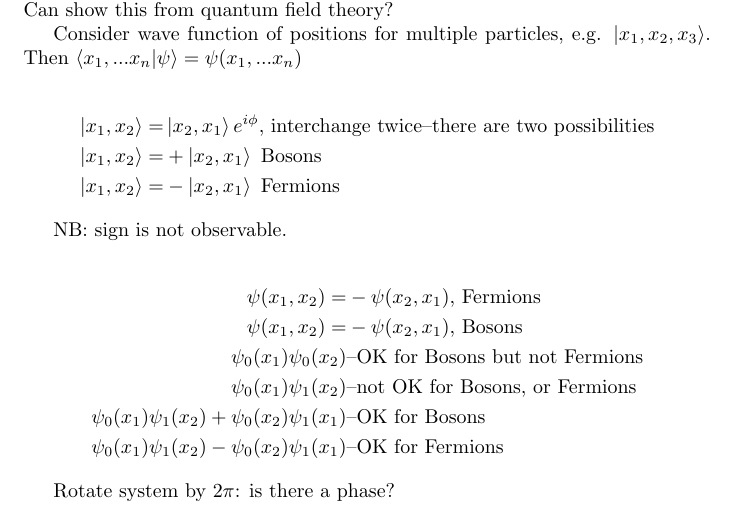
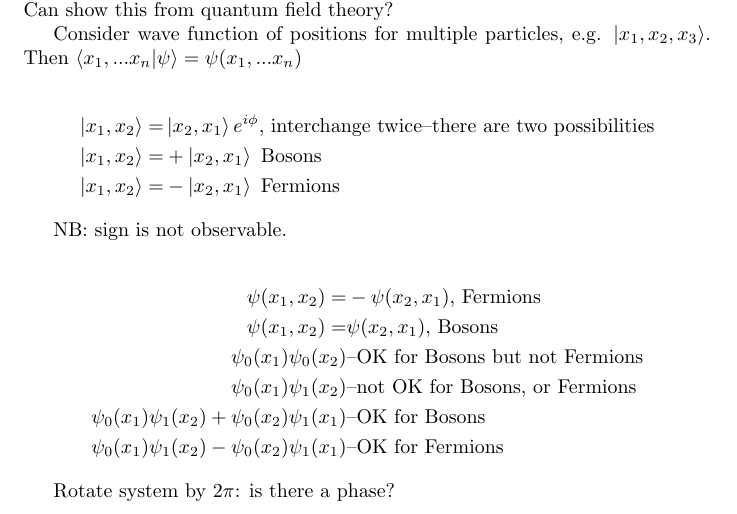
Before and after one commit to weka511/complexity, a LaTeX paper (tm/aqm.tex): part of page 11 of 17, cut so that both start at the same text. Compiled offline with pdfLaTeX.

Commit message:
Reviewed through to end of lecture 5

```diff
--- a/tm/aqm.tex
+++ b/tm/aqm.tex
@@ -397,7 +397,7 @@ NB: sign is not observable.
 
 \begin{align*}
 \psi(x_1,x_2)=&-\psi(x_2,x_1) \text{, Fermions}\\
-\psi(x_1,x_2)=&-\psi(x_2,x_1) \text{, Bosons}\\
+\psi(x_1,x_2)=&\psi(x_2,x_1) \text{, Bosons}\\
 \psi_0(x_1)\psi_0(x_2)& \text{--OK for Bosons but not Fermions}\\
 \psi_0(x_1)\psi_1(x_2)& \text{--not OK for Bosons, or Fermions}\\
 \psi_0(x_1)\psi_1(x_2)+\psi_0(x_2)\psi_1(x_1)& \text{--OK for Bosons}\\
```
